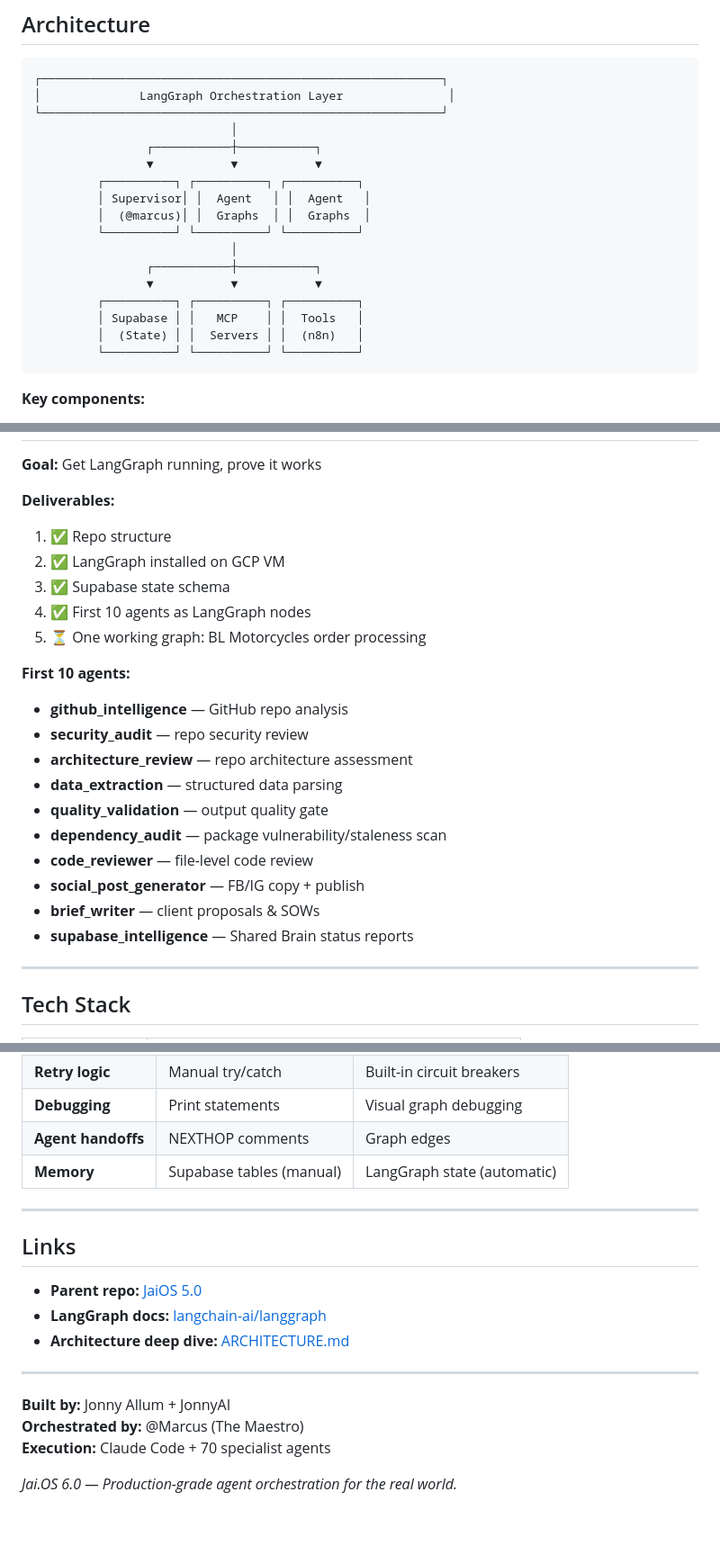
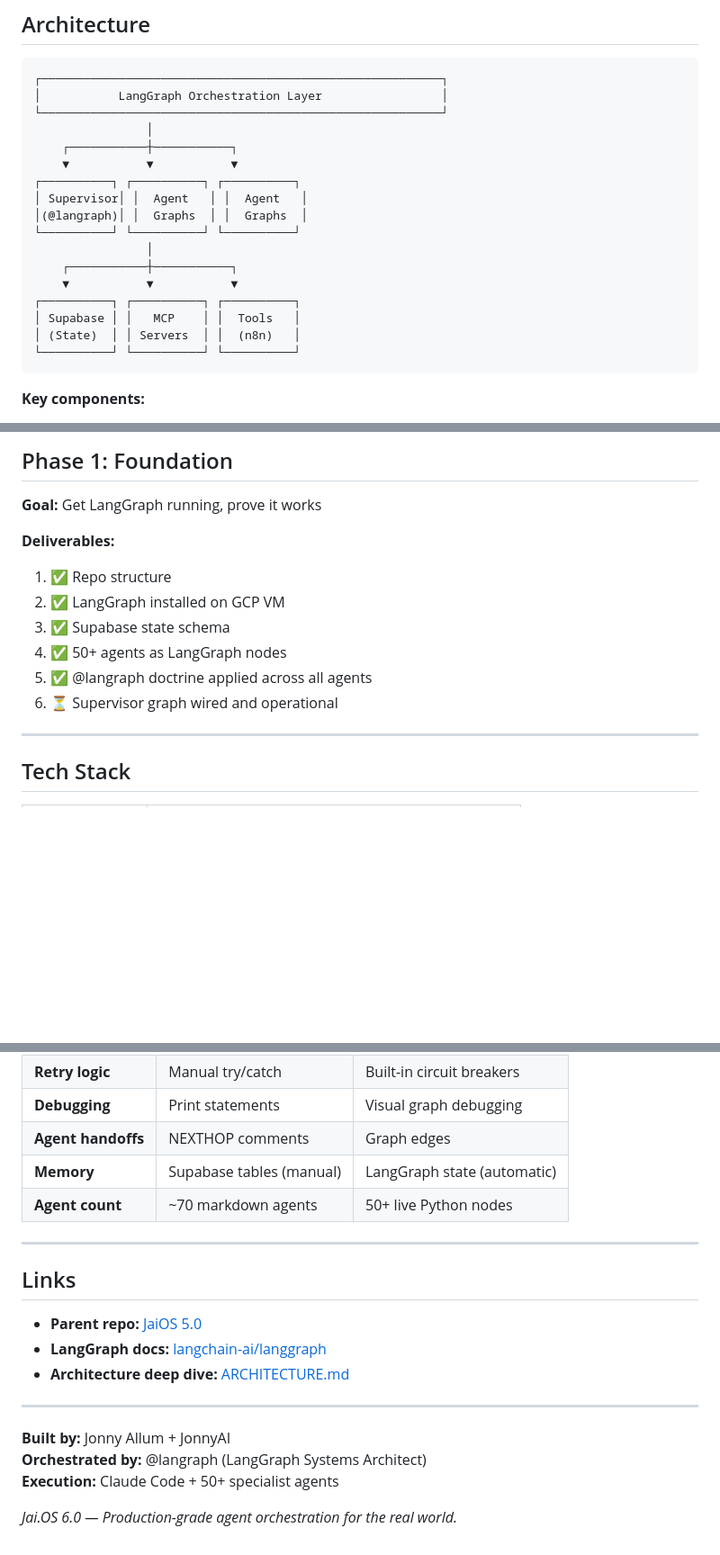
Before and after one commit to jonnyallum/JaiO.S-6.0-Experimental, a Markdown page: README.md, 3 parts joined by grey strips. Shown at 90% size. Drawn GitHub-style; blank space fills up the shorter version.

````diff
--- a/README.md
+++ b/README.md
@@ -34,22 +34,22 @@ The current stack (Jai.OS 5.0) uses manual Python scripts with while-loops for o
 
 ```
 ┌─────────────────────────────────────────────────────────┐
-│              LangGraph Orchestration Layer               │
+│           LangGraph Orchestration Layer                 │
 └─────────────────────────────────────────────────────────┘
-                            │
-                ┌───────────┼───────────┐
-                ▼           ▼           ▼
-         ┌──────────┐ ┌──────────┐ ┌──────────┐
-         │ Supervisor│ │  Agent   │ │  Agent   │
-         │  (@marcus)│ │  Graphs  │ │  Graphs  │
-         └──────────┘ └──────────┘ └──────────┘
-                            │
-                ┌───────────┼───────────┐
-                ▼           ▼           ▼
-         ┌──────────┐ ┌──────────┐ ┌──────────┐
-         │ Supabase │ │   MCP    │ │  Tools   │
-         │  (State) │ │  Servers │ │  (n8n)   │
-         └──────────┘ └──────────┘ └──────────┘
+                │
+    ┌───────────┼───────────┐
+    ▼           ▼           ▼
+┌──────────┐ ┌──────────┐ ┌──────────┐
+│ Supervisor│ │  Agent   │ │  Agent   │
+│(@langraph)│ │  Graphs  │ │  Graphs  │
+└──────────┘ └──────────┘ └──────────┘
+                │
+    ┌───────────┼───────────┐
+    ▼           ▼           ▼
+┌──────────┐ ┌──────────┐ ┌──────────┐
+│ Supabase │ │   MCP    │ │  Tools   │
+│ (State)  │ │ Servers  │ │  (n8n)   │
+└──────────┘ └──────────┘ └──────────┘
 ```
 
 **Key components:**
@@ -106,3 +149,4 @@ JaiO.S-6.0-Experimental/
+## Phase 1: Foundation
 
 **Goal:** Get LangGraph running, prove it works
 
@@ -110,20 +154,9 @@ JaiO.S-6.0-Experimental/
 1. ✅ Repo structure
 2. ✅ LangGraph installed on GCP VM
 3. ✅ Supabase state schema
-4. ✅ First 10 agents as LangGraph nodes
-5. ⏳ One working graph: BL Motorcycles order processing
-
-**First 10 agents:**
-- **github_intelligence** — GitHub repo analysis
-- **security_audit** — repo security review
-- **architecture_review** — repo architecture assessment
-- **data_extraction** — structured data parsing
-- **quality_validation** — output quality gate
-- **dependency_audit** — package vulnerability/staleness scan
-- **code_reviewer** — file-level code review
-- **social_post_generator** — FB/IG copy + publish
-- **brief_writer** — client proposals & SOWs
-- **supabase_intelligence** — Shared Brain status reports
+4. ✅ 50+ agents as LangGraph nodes
+5. ✅ @langraph doctrine applied across all agents
+6. ⏳ Supervisor graph wired and operational
 
 ---
 
@@ -197,6 +230,7 @@ See [agents/README.md](agents/README.md) for the full guide.
 | **Debugging** | Print statements | Visual graph debugging |
 | **Agent handoffs** | NEXTHOP comments | Graph edges |
 | **Memory** | Supabase tables (manual) | LangGraph state (automatic) |
+| **Agent count** | ~70 markdown agents | 50+ live Python nodes |
 
 ---
 
@@ -209,7 +243,7 @@ See [agents/README.md](agents/README.md) for the full guide.
 ---
 
 **Built by:** Jonny Allum + JonnyAI
-**Orchestrated by:** @Marcus (The Maestro)
-**Execution:** Claude Code + 70 specialist agents
+**Orchestrated by:** @langraph (LangGraph Systems Architect)
+**Execution:** Claude Code + 50+ specialist agents
 
 *Jai.OS 6.0 — Production-grade agent orchestration for the real world.*
````
Also changed, not shown: other parts of README.md (+74 -31 lines).
